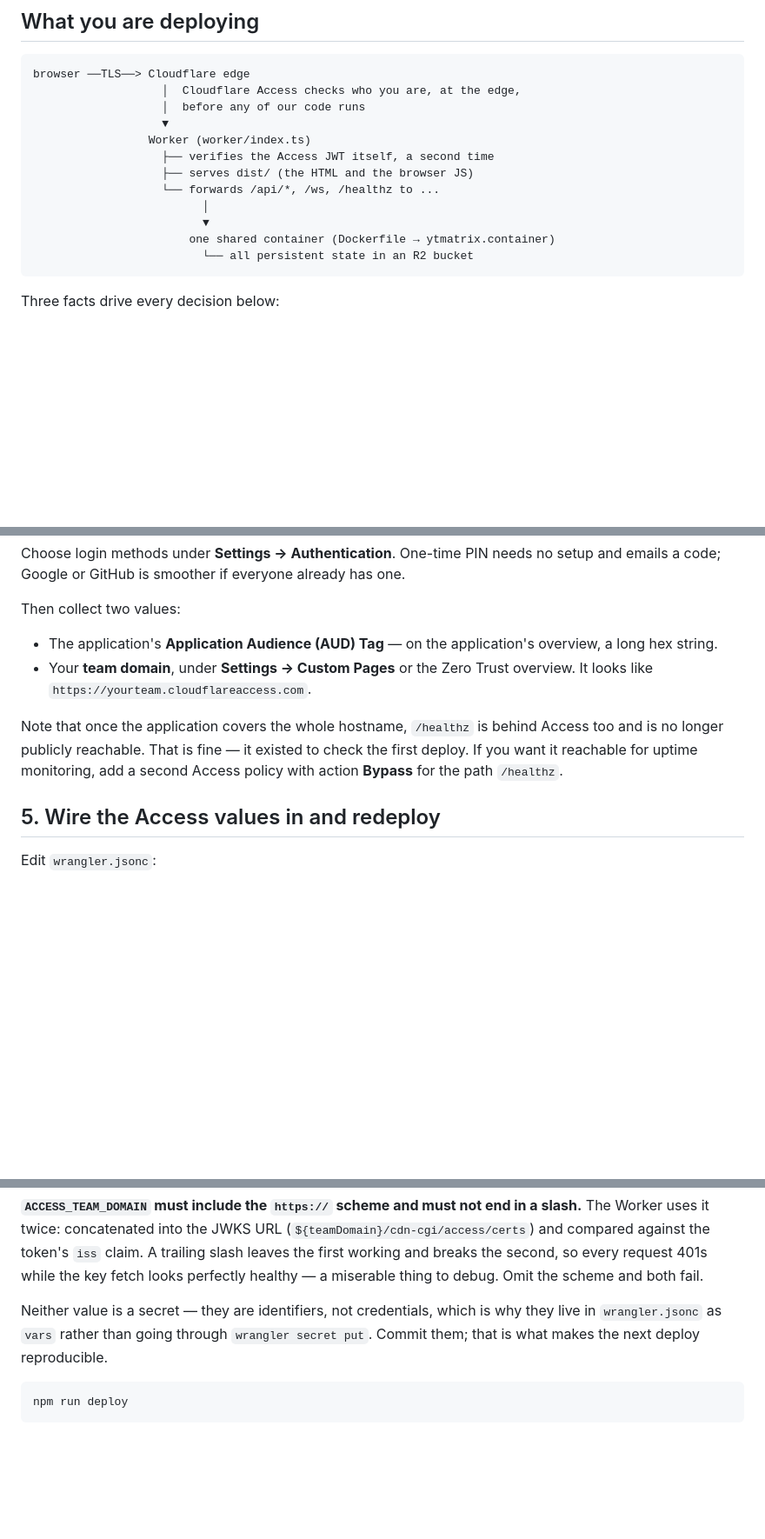
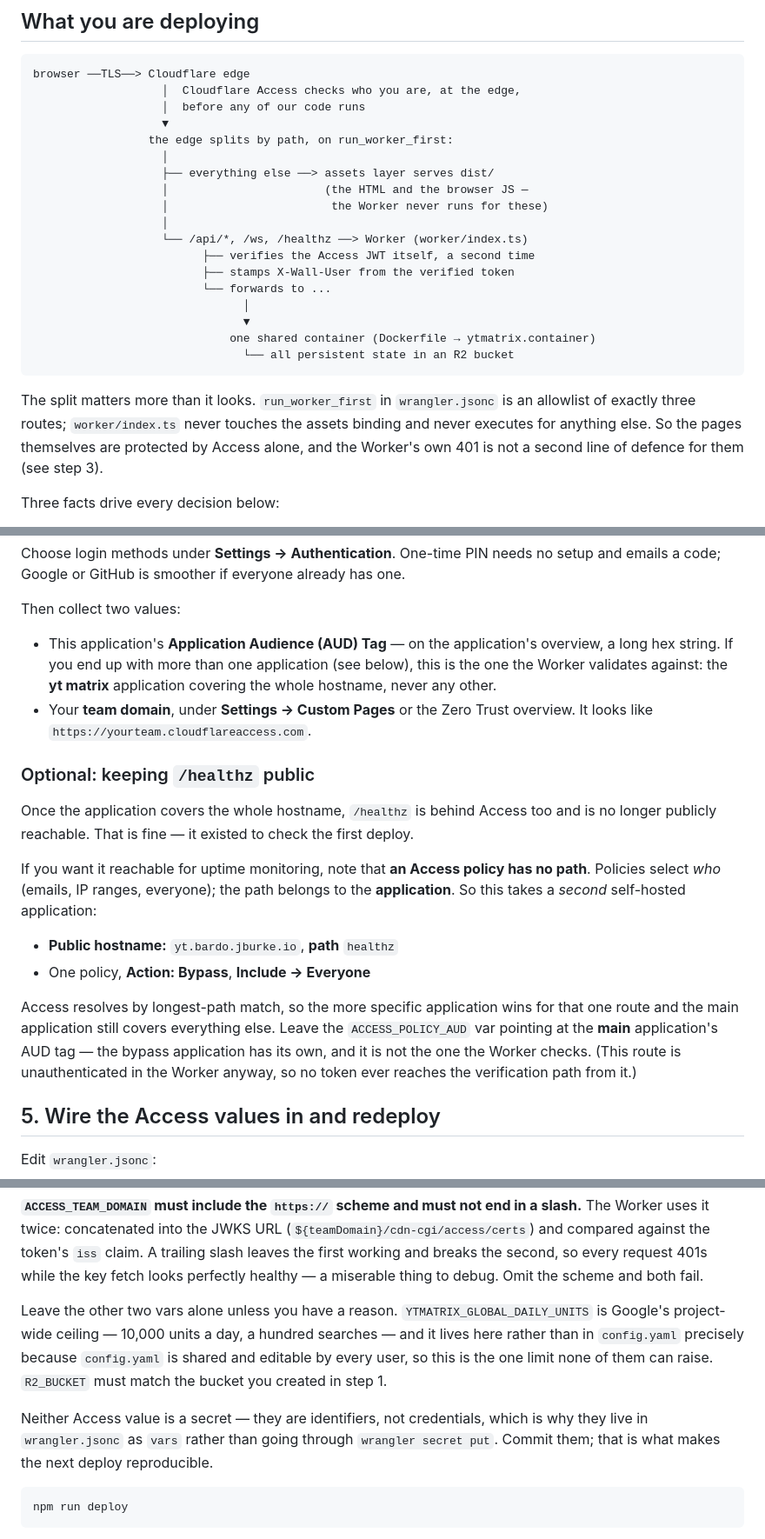
Before and after one commit to remap/bardo-yt, a Markdown page: docs/DEPLOY.md, 3 parts joined by grey strips. Shown at 87% size. Rendered like a GitHub page; blank space fills up the shorter version.

````diff
--- a/docs/DEPLOY.md
+++ b/docs/DEPLOY.md
@@ -10,15 +10,27 @@ browser ──TLS──> Cloudflare edge
                    │  Cloudflare Access checks who you are, at the edge,
                    │  before any of our code runs
                    ▼
-                 Worker (worker/index.ts)
-                   ├── verifies the Access JWT itself, a second time
-                   ├── serves dist/ (the HTML and the browser JS)
-                   └── forwards /api/*, /ws, /healthz to ...
-                         │
-                         ▼
-                       one shared container (Dockerfile → ytmatrix.container)
-                         └── all persistent state in an R2 bucket
+                 the edge splits by path, on run_worker_first:
+                   │
+                   ├── everything else ──> assets layer serves dist/
+                   │                       (the HTML and the browser JS —
+                   │                        the Worker never runs for these)
+                   │
+                   └── /api/*, /ws, /healthz ──> Worker (worker/index.ts)
+                         ├── verifies the Access JWT itself, a second time
+                         ├── stamps X-Wall-User from the verified token
+                         └── forwards to ...
+                               │
+                               ▼
+                             one shared container (Dockerfile → ytmatrix.container)
+                               └── all persistent state in an R2 bucket
 ```
+
+The split matters more than it looks. `run_worker_first` in `wrangler.jsonc` is
+an allowlist of exactly three routes; `worker/index.ts` never touches the assets
+binding and never executes for anything else. So the pages themselves are
+protected by Access alone, and the Worker's own 401 is not a second line of
+defence for them (see step 3).
 
 Three facts drive every decision below:
 
@@ -248,15 +272,32 @@ one.
 
 Then collect two values:
 
-- The application's **Application Audience (AUD) Tag** — on the application's
-  overview, a long hex string.
+- This application's **Application Audience (AUD) Tag** — on the application's
+  overview, a long hex string. If you end up with more than one application (see
+  below), this is the one the Worker validates against: the **yt matrix**
+  application covering the whole hostname, never any other.
 - Your **team domain**, under **Settings → Custom Pages** or the Zero Trust
   overview. It looks like `https://yourteam.cloudflareaccess.com`.
 
-Note that once the application covers the whole hostname, `/healthz` is behind
-Access too and is no longer publicly reachable. That is fine — it existed to
-check the first deploy. If you want it reachable for uptime monitoring, add a
-second Access policy with action **Bypass** for the path `/healthz`.
+### Optional: keeping `/healthz` public
+
+Once the application covers the whole hostname, `/healthz` is behind Access too
+and is no longer publicly reachable. That is fine — it existed to check the
+first deploy.
+
+If you want it reachable for uptime monitoring, note that **an Access policy has
+no path**. Policies select *who* (emails, IP ranges, everyone); the path belongs
+to the **application**. So this takes a *second* self-hosted application:
+
+- **Public hostname:** `yt.bardo.jburke.io`, **path** `healthz`
+- One policy, **Action: Bypass**, **Include → Everyone**
+
+Access resolves by longest-path match, so the more specific application wins for
+that one route and the main application still covers everything else. Leave the
+`ACCESS_POLICY_AUD` var pointing at the **main** application's AUD tag — the
+bypass application has its own, and it is not the one the Worker checks. (This
+route is unauthenticated in the Worker anyway, so no token ever reaches the
+verification path from it.)
 
 ## 5. Wire the Access values in and redeploy
 
@@ -278,9 +319,17 @@ claim. A trailing slash leaves the first working and breaks the second, so
 every request 401s while the key fetch looks perfectly healthy — a miserable
 thing to debug. Omit the scheme and both fail.
 
-Neither value is a secret — they are identifiers, not credentials, which is why
-they live in `wrangler.jsonc` as `vars` rather than going through `wrangler
-secret put`. Commit them; that is what makes the next deploy reproducible.
+Leave the other two vars alone unless you have a reason.
+`YTMATRIX_GLOBAL_DAILY_UNITS` is Google's project-wide ceiling — 10,000 units a
+day, a hundred searches — and it lives here rather than in `config.yaml`
+precisely because `config.yaml` is shared and editable by every user, so this is
+the one limit none of them can raise. `R2_BUCKET` must match the bucket you
+created in step 1.
+
+Neither Access value is a secret — they are identifiers, not credentials, which
+is why they live in `wrangler.jsonc` as `vars` rather than going through
+`wrangler secret put`. Commit them; that is what makes the next deploy
+reproducible.
 
 ```bash
 npm run deploy
````
Also changed, not shown: other parts of docs/DEPLOY.md (+22 -6 lines), CLAUDE.md (+6 -5 lines).
